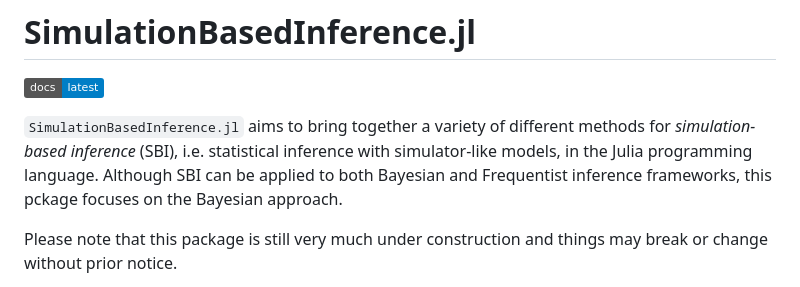
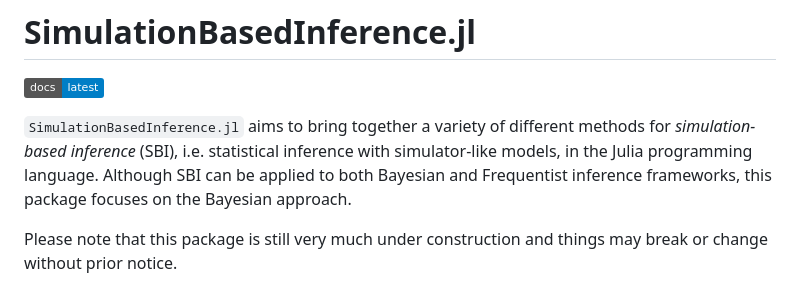
Before and after one commit to bgroenks96/SimulationBasedInference.jl, a Markdown page: README.md, the part around the change. GitHub-like rendering; badges without logos.

Commit message:
Fix typo in README

```diff
--- a/README.md
+++ b/README.md
@@ -5,7 +5,7 @@
 [docs-dev-img]: https://img.shields.io/badge/docs-latest-blue.svg
 [docs-dev-url]: https://bgroenks96.github.io/SimulationBasedInference.jl/dev/
 
-`SimulationBasedInference.jl` aims to bring together a variety of different methods for *simulation-based inference* (SBI), i.e. statistical inference with simulator-like models, in the Julia programming language. Although SBI can be applied to both Bayesian and Frequentist inference frameworks, this pckage focuses on the Bayesian approach.
+`SimulationBasedInference.jl` aims to bring together a variety of different methods for *simulation-based inference* (SBI), i.e. statistical inference with simulator-like models, in the Julia programming language. Although SBI can be applied to both Bayesian and Frequentist inference frameworks, this package focuses on the Bayesian approach.
 
 Please note that this package is still very much under construction and things may break or change without prior notice.
 
```
